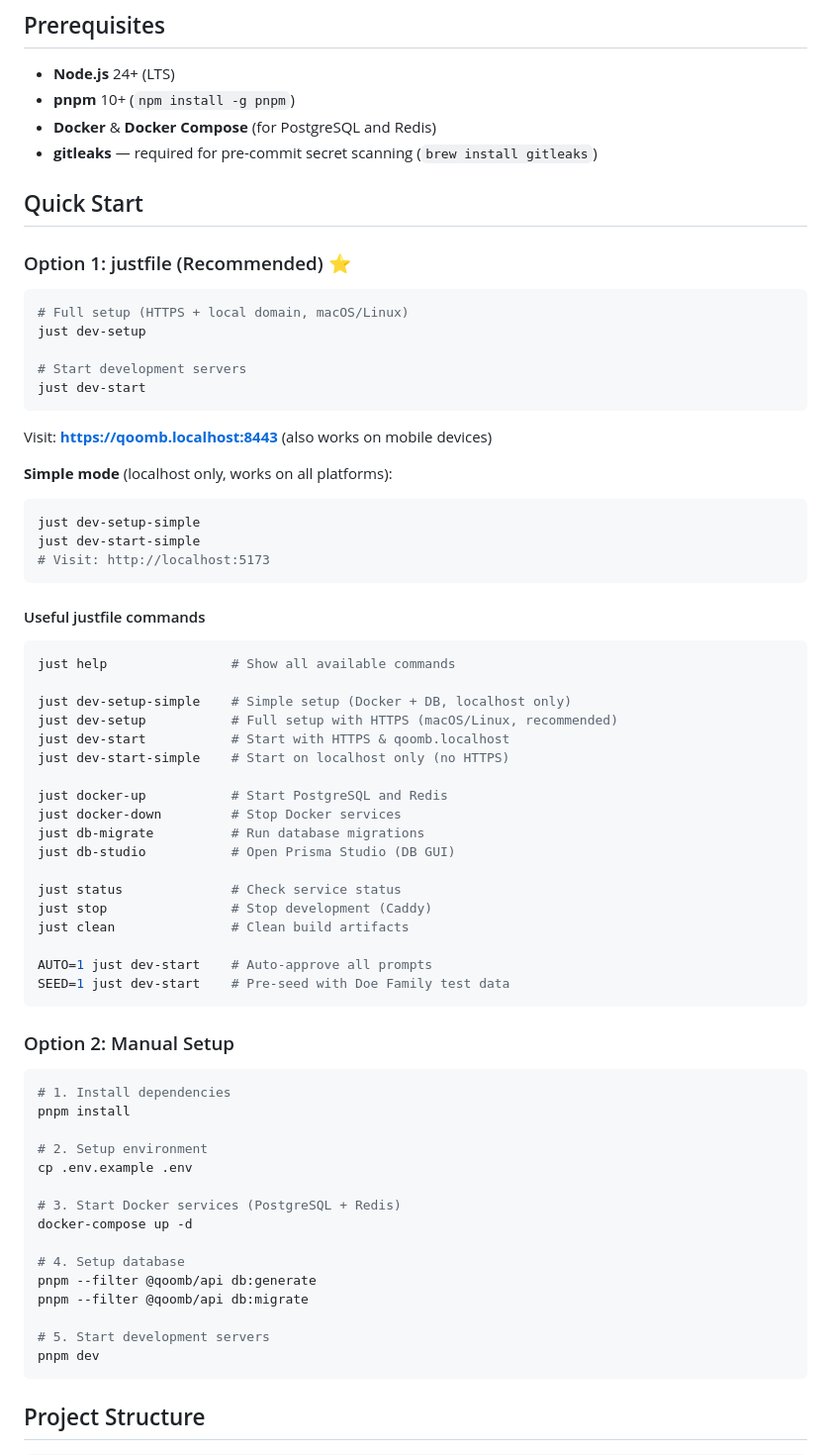
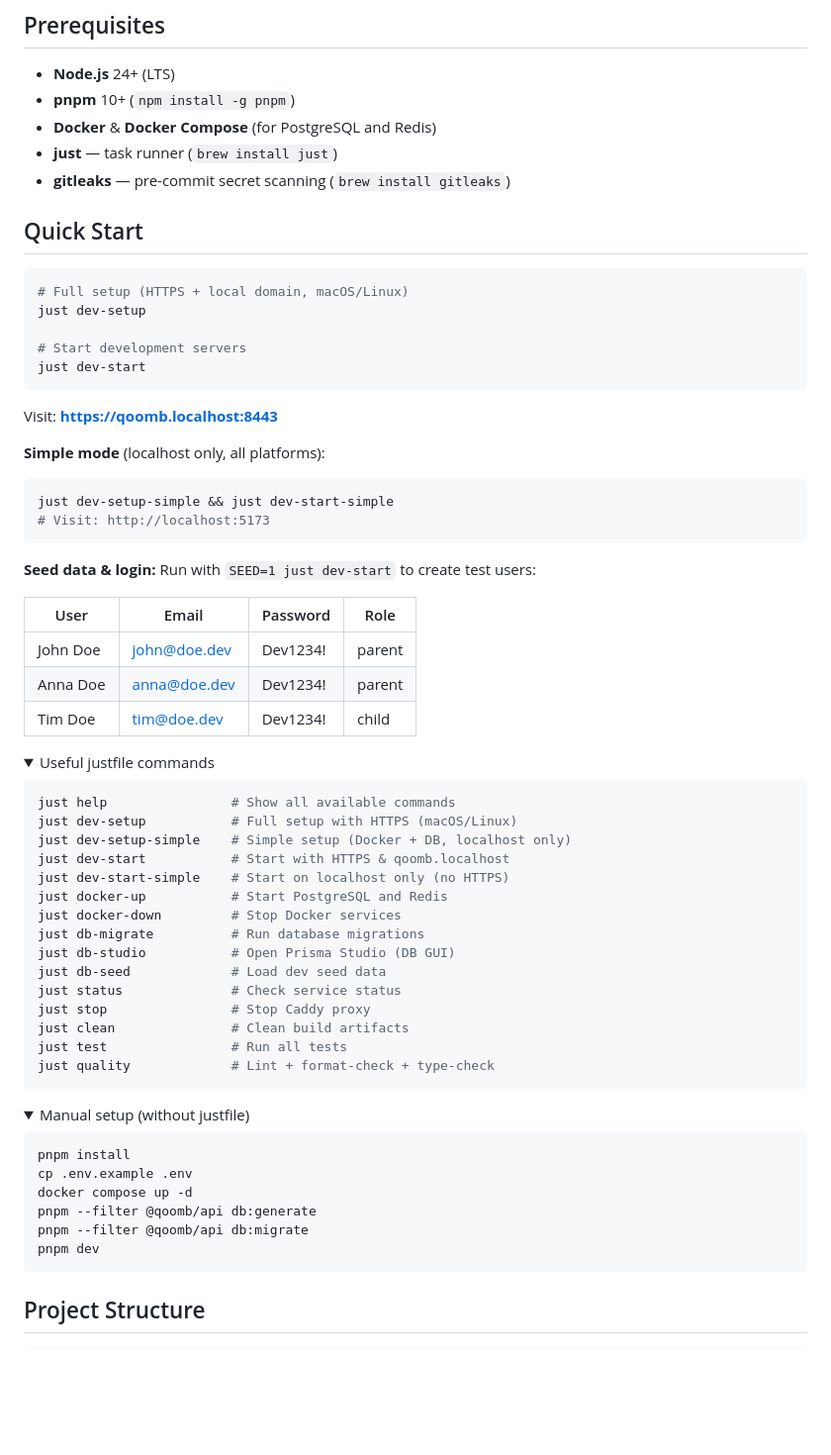
Before and after one commit to COQOON-labs/qoomb, a Markdown page: README.md, the part around one of its changes. Shown at 99% size. Drawn GitHub-style; folded sections open; blank space fills up the shorter version.

````diff
--- a/README.md
+++ b/README.md
@@ -11,11 +11,10 @@ A privacy-first SaaS hive organisation platform for families and teams. Built on
 - **Node.js** 24+ (LTS)
 - **pnpm** 10+ (`npm install -g pnpm`)
 - **Docker** & **Docker Compose** (for PostgreSQL and Redis)
-- **gitleaks** — required for pre-commit secret scanning (`brew install gitleaks`)
+- **just** — task runner (`brew install just`)
+- **gitleaks** — pre-commit secret scanning (`brew install gitleaks`)
 
 ## Quick Start
-
-### Option 1: justfile (Recommended) ⭐
 
 ```bash
 # Full setup (HTTPS + local domain, macOS/Linux)
@@ -25,55 +24,54 @@ just dev-setup
 just dev-start
 ```
 
-Visit: **<https://qoomb.localhost:8443>** (also works on mobile devices)
+Visit: **<https://qoomb.localhost:8443>**
 
-**Simple mode** (localhost only, works on all platforms):
+**Simple mode** (localhost only, all platforms):
 
 ```bash
-just dev-setup-simple
-just dev-start-simple
+just dev-setup-simple && just dev-start-simple
 # Visit: http://localhost:5173
 ```
 
-#### Useful justfile commands
+**Seed data & login:** Run with `SEED=1 just dev-start` to create test users:
+
+| User     | Email        | Password | Role   |
+| -------- | ------------ | -------- | ------ |
+| John Doe | john@doe.dev | Dev1234! | parent |
+| Anna Doe | anna@doe.dev | Dev1234! | parent |
+| Tim Doe  | tim@doe.dev  | Dev1234! | child  |
+
+<details>
+<summary>Useful justfile commands</summary>
 
 ```bash
 just help                # Show all available commands
-
+just dev-setup           # Full setup with HTTPS (macOS/Linux)
 just dev-setup-simple    # Simple setup (Docker + DB, localhost only)
-just dev-setup           # Full setup with HTTPS (macOS/Linux, recommended)
 just dev-start           # Start with HTTPS & qoomb.localhost
 just dev-start-simple    # Start on localhost only (no HTTPS)
-
 just docker-up           # Start PostgreSQL and Redis
 just docker-down         # Stop Docker services
 just db-migrate          # Run database migrations
 just db-studio           # Open Prisma Studio (DB GUI)
-
+just db-seed             # Load dev seed data
 just status              # Check service status
-just stop                # Stop development (Caddy)
+just stop                # Stop Caddy proxy
 just clean               # Clean build artifacts
-
-AUTO=1 just dev-start    # Auto-approve all prompts
-SEED=1 just dev-start    # Pre-seed with Doe Family test data
+just test                # Run all tests
+just quality             # Lint + format-check + type-check
 ```
 
-### Option 2: Manual Setup
+</details>
+
+<details>
+<summary>Manual setup (without justfile)</summary>
 
 ```bash
-# 1. Install dependencies
 pnpm install
-
-# 2. Setup environment
 cp .env.example .env
-
-# 3. Start Docker services (PostgreSQL + Redis)
-docker-compose up -d
-
-# 4. Setup database
+docker compose up -d
 pnpm --filter @qoomb/api db:generate
 pnpm --filter @qoomb/api db:migrate
-
-# 5. Start development servers
 pnpm dev
 ```
````
Also changed, not shown: other parts of README.md (+40 -106 lines).
